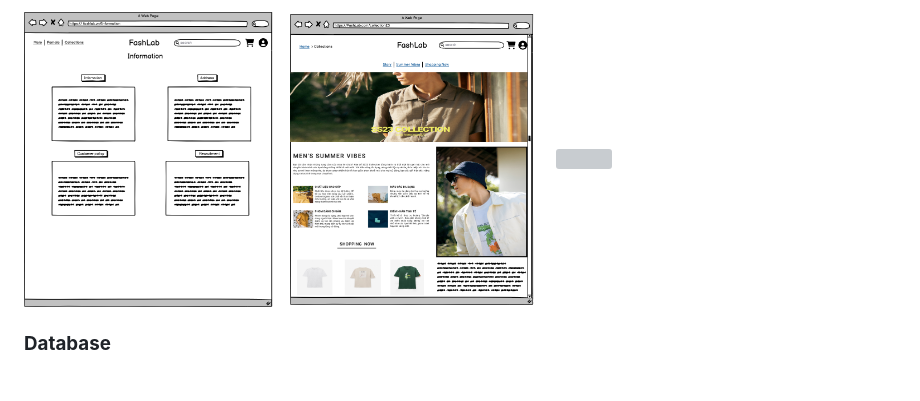
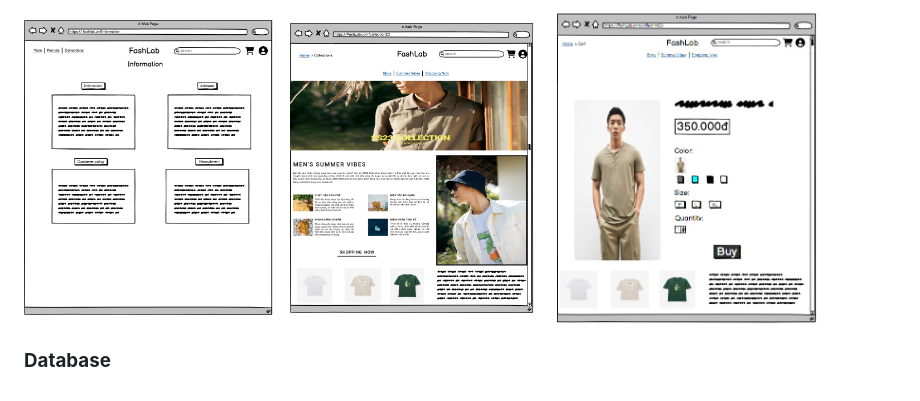
Before and after one commit to baotam546/FashLab, a Markdown page: README.md, the part around the change printed below. GitHub-like rendering; grey boxes are pictures that could not be loaded.

Commit message:
update file readme

```diff
--- a/README.md
+++ b/README.md
@@ -41,8 +41,8 @@ FashLab are used by a diverse range of individuals, including:
 </p>
 <p>
-  <img src="./images/4.png" width="30%">
-  <img src="./images/5.png" width="30%">
-  <img src="./images/ProductDetail.png" width="30%">
+  <img src="./images/Information.png" width="30%">
+  <img src="./images/Collection.png" width="30%">
+  <img src="./images/ProductDetail.jpg" width="30%">
 </p>
 
 ### **Database**
```
Also changed, not shown: other parts of README.md (+3 -3 lines), images/AllProducts.png (renamed from images/2.png), images/AllProducts2.png (renamed from images/3.png), images/Collection.png (renamed from images/5.png), images/Information.png (renamed from images/4.png), 2 other files.
